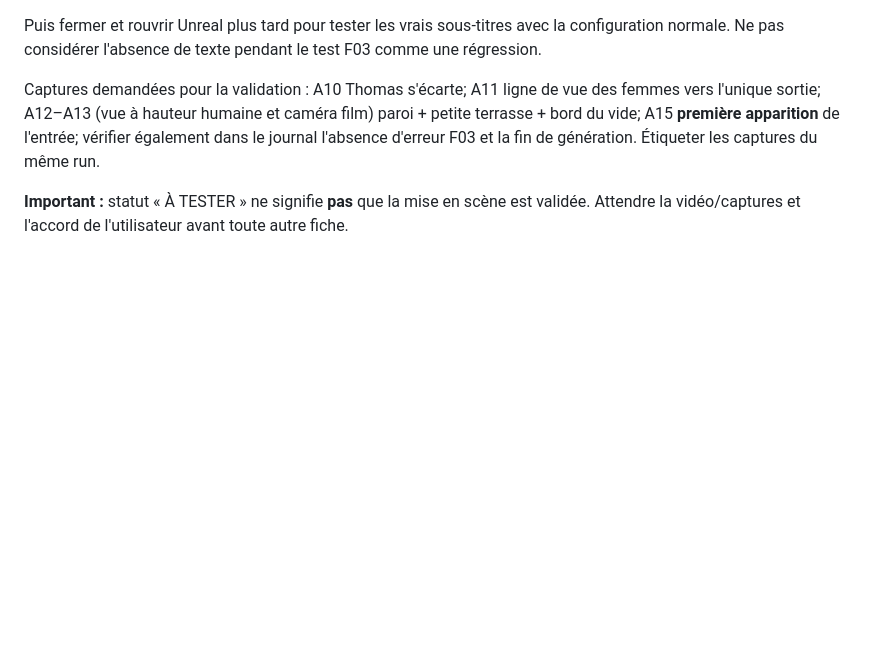
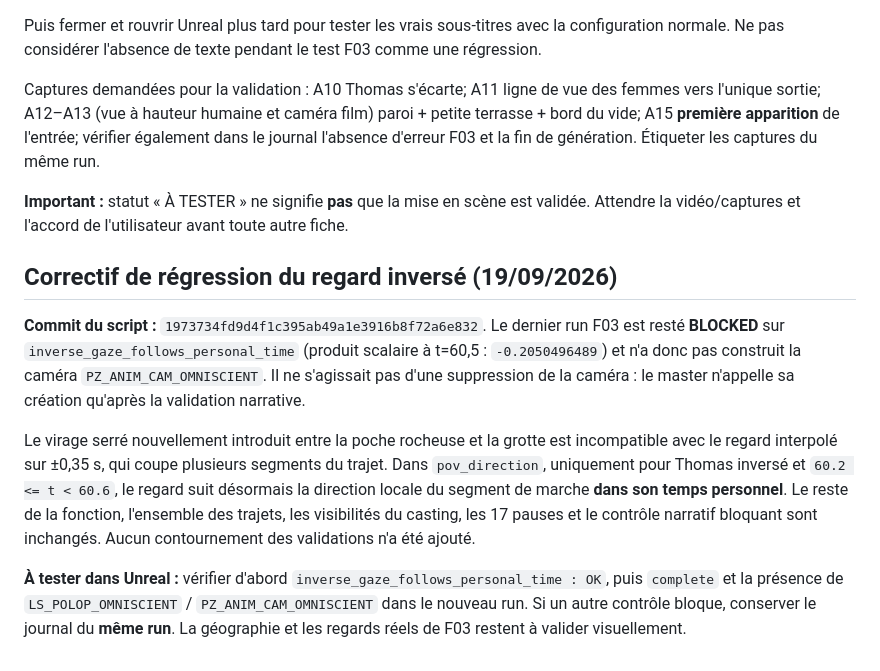
Before and after one commit to rafa-create/Polop, a Markdown page: docs/revue_previz_20260919/F03_DISPARITION_TERRASSE_PRECIPICE.md, the part around the change. Rendered like a GitHub page; blank space fills up the shorter version.

Commit message:
F03: document inverse-gaze regression fix and omniscient-camera regeneration test

```diff
--- a/docs/revue_previz_20260919/F03_DISPARITION_TERRASSE_PRECIPICE.md
+++ b/docs/revue_previz_20260919/F03_DISPARITION_TERRASSE_PRECIPICE.md
@@ -53,3 +53,11 @@ Puis fermer et rouvrir Unreal plus tard pour tester les vrais sous-titres avec l
 Captures demandées pour la validation : A10 Thomas s'écarte; A11 ligne de vue des femmes vers l'unique sortie; A12–A13 (vue à hauteur humaine et caméra film) paroi + petite terrasse + bord du vide; A15 **première apparition** de l'entrée; vérifier également dans le journal l'absence d'erreur F03 et la fin de génération. Étiqueter les captures du même run.
 
 **Important :** statut « À TESTER » ne signifie **pas** que la mise en scène est validée. Attendre la vidéo/captures et l'accord de l'utilisateur avant toute autre fiche.
+
+## Correctif de régression du regard inversé (19/09/2026)
+
+**Commit du script :** `1973734fd9d4f1c395ab49a1e3916b8f72a6e832`. Le dernier run F03 est resté **BLOCKED** sur `inverse_gaze_follows_personal_time` (produit scalaire à t=60,5 : `-0.2050496489`) et n'a donc pas construit la caméra `PZ_ANIM_CAM_OMNISCIENT`. Il ne s'agissait pas d'une suppression de la caméra : le master n'appelle sa création qu'après la validation narrative.
+
+Le virage serré nouvellement introduit entre la poche rocheuse et la grotte est incompatible avec le regard interpolé sur ±0,35 s, qui coupe plusieurs segments du trajet. Dans `pov_direction`, uniquement pour Thomas inversé et `60.2 <= t < 60.6`, le regard suit désormais la direction locale du segment de marche **dans son temps personnel**. Le reste de la fonction, l'ensemble des trajets, les visibilités du casting, les 17 pauses et le contrôle narratif bloquant sont inchangés. Aucun contournement des validations n'a été ajouté.
+
+**À tester dans Unreal :** vérifier d'abord `inverse_gaze_follows_personal_time : OK`, puis `complete` et la présence de `LS_POLOP_OMNISCIENT` / `PZ_ANIM_CAM_OMNISCIENT` dans le nouveau run. Si un autre contrôle bloque, conserver le journal du **même run**. La géographie et les regards réels de F03 restent à valider visuellement.
```
